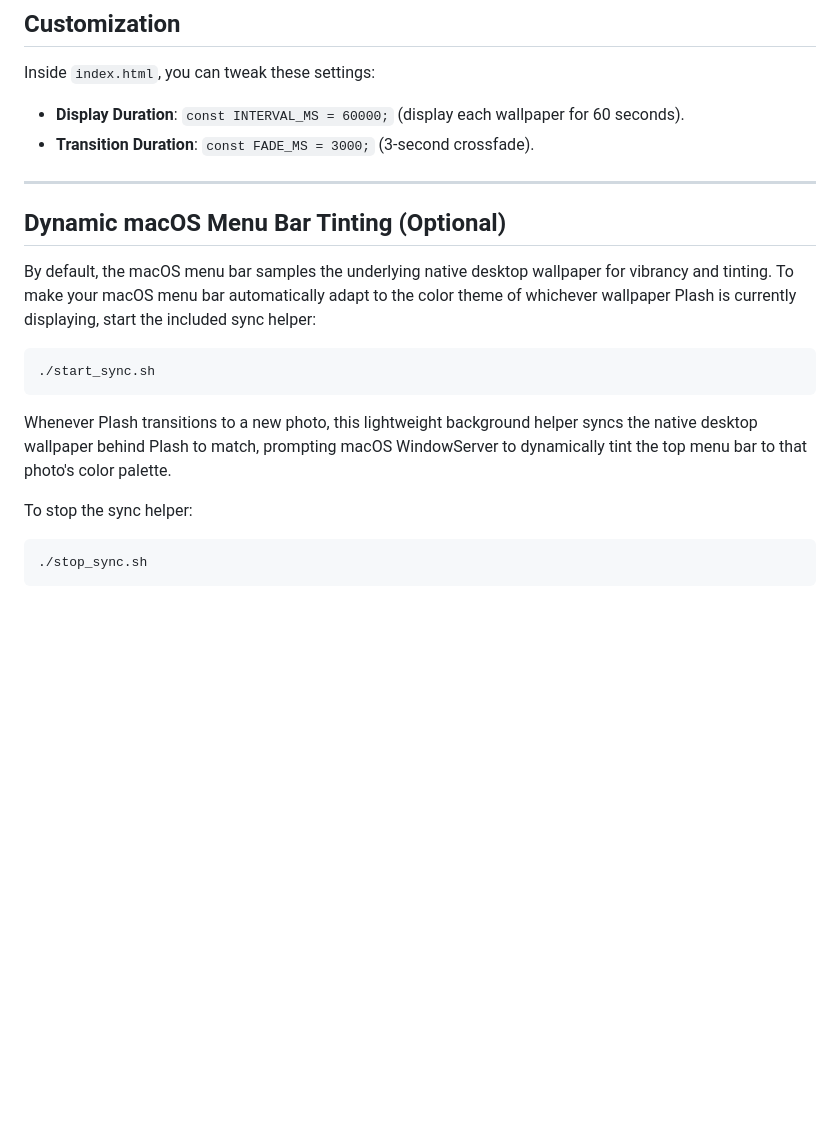
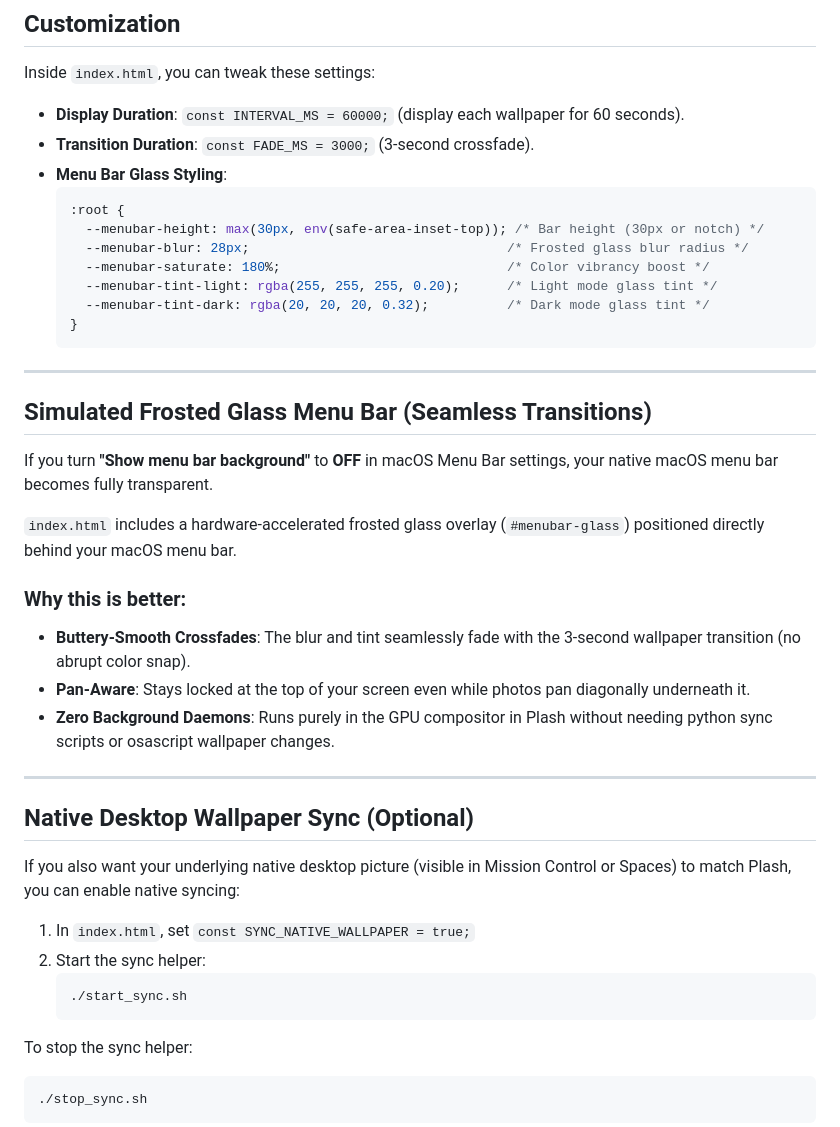
Before and after one commit to mohammadswe/plash-panning-wallpapers, a Markdown page: README.md, the part around the change. GitHub-like rendering; blank space fills up the shorter version.

Commit message:
fake top navbar blur and make smooth transition

````diff
--- a/README.md
+++ b/README.md
@@ -59,18 +59,40 @@ Your desktop will now cycle through your photos with smooth diagonal pans and tr
 Inside `index.html`, you can tweak these settings:
 - **Display Duration**: `const INTERVAL_MS = 60000;` (display each wallpaper for 60 seconds).
 - **Transition Duration**: `const FADE_MS = 3000;` (3-second crossfade).
+- **Menu Bar Glass Styling**:
+  ```css
+  :root {
+    --menubar-height: max(30px, env(safe-area-inset-top)); /* Bar height (30px or notch) */
+    --menubar-blur: 28px;                                 /* Frosted glass blur radius */
+    --menubar-saturate: 180%;                             /* Color vibrancy boost */
+    --menubar-tint-light: rgba(255, 255, 255, 0.20);      /* Light mode glass tint */
+    --menubar-tint-dark: rgba(20, 20, 20, 0.32);          /* Dark mode glass tint */
+  }
+  ```
 
 ---
 
-## Dynamic macOS Menu Bar Tinting (Optional)
+## Simulated Frosted Glass Menu Bar (Seamless Transitions)
 
-By default, the macOS menu bar samples the underlying native desktop wallpaper for vibrancy and tinting. To make your macOS menu bar automatically adapt to the color theme of whichever wallpaper Plash is currently displaying, start the included sync helper:
+If you turn **"Show menu bar background"** to **OFF** in macOS Menu Bar settings, your native macOS menu bar becomes fully transparent.
 
-```bash
-./start_sync.sh
-```
+`index.html` includes a hardware-accelerated frosted glass overlay (`#menubar-glass`) positioned directly behind your macOS menu bar.
 
-Whenever Plash transitions to a new photo, this lightweight background helper syncs the native desktop wallpaper behind Plash to match, prompting macOS WindowServer to dynamically tint the top menu bar to that photo's color palette.
+### Why this is better:
+- **Buttery-Smooth Crossfades**: The blur and tint seamlessly fade with the 3-second wallpaper transition (no abrupt color snap).
+- **Pan-Aware**: Stays locked at the top of your screen even while photos pan diagonally underneath it.
+- **Zero Background Daemons**: Runs purely in the GPU compositor in Plash without needing python sync scripts or osascript wallpaper changes.
+
+---
+
+## Native Desktop Wallpaper Sync (Optional)
+
+If you also want your underlying native desktop picture (visible in Mission Control or Spaces) to match Plash, you can enable native syncing:
+1. In `index.html`, set `const SYNC_NATIVE_WALLPAPER = true;`
+2. Start the sync helper:
+   ```bash
+   ./start_sync.sh
+   ```
 
 To stop the sync helper:
 ```bash
````
